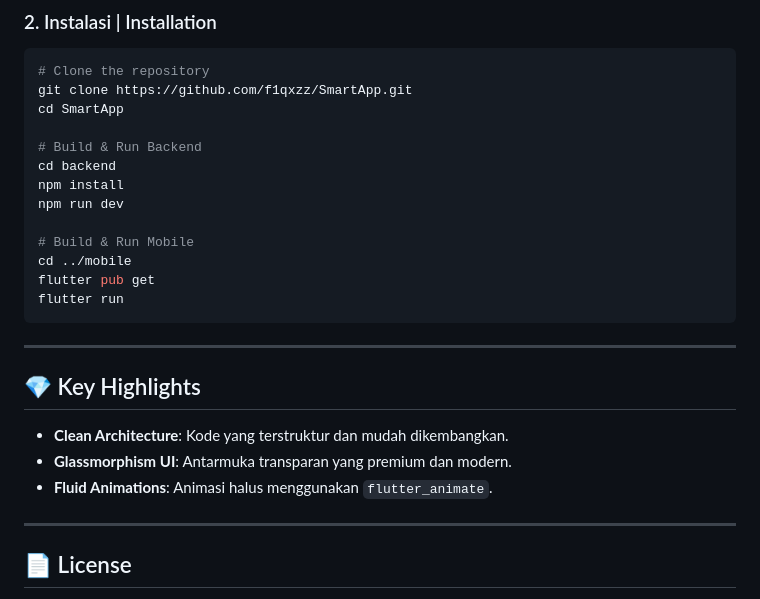
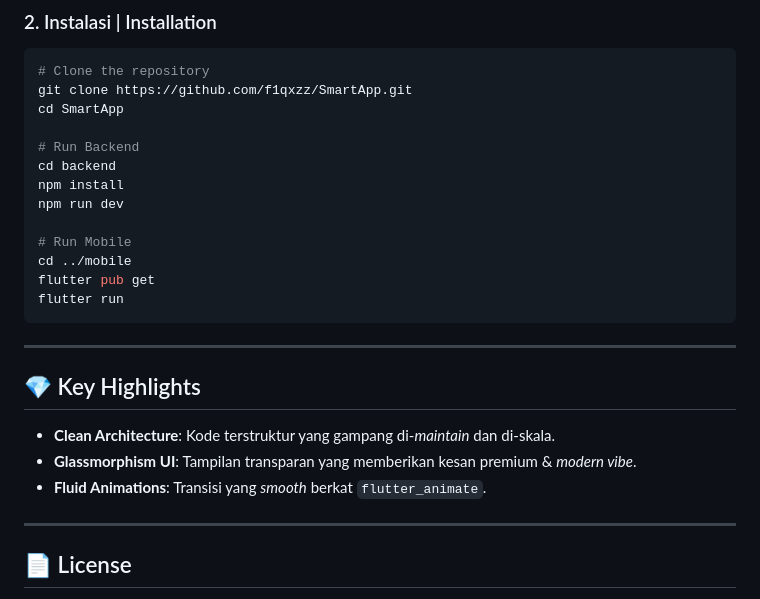
Before and after one commit to f1qxzz/SmartApp, a Markdown page: README.md, the part around one of its changes. Drawn GitHub-style.

```diff
--- a/README.md
+++ b/README.md
@@ -89,12 +81,12 @@ Alur autentikasi bersih dengan dukungan Google Sign-In dan tampilan modern yang
 git clone https://github.com/f1qxzz/SmartApp.git
 cd SmartApp
 
-# Build & Run Backend
+# Run Backend
 cd backend
 npm install
 npm run dev
 
-# Build & Run Mobile
+# Run Mobile
 cd ../mobile
 flutter pub get
 flutter run
@@ -103,9 +95,9 @@ flutter run
 ---
 
 ## 💎 Key Highlights
-- **Clean Architecture**: Kode yang terstruktur dan mudah dikembangkan.
-- **Glassmorphism UI**: Antarmuka transparan yang premium dan modern.
-- **Fluid Animations**: Animasi halus menggunakan `flutter_animate`.
+- **Clean Architecture**: Kode terstruktur yang gampang di-*maintain* dan di-skala.
+- **Glassmorphism UI**: Tampilan transparan yang memberikan kesan premium & *modern vibe*.
+- **Fluid Animations**: Transisi yang *smooth* berkat `flutter_animate`.
 
 ---
 
```
Also changed, not shown: other parts of README.md (+25 -33 lines).
